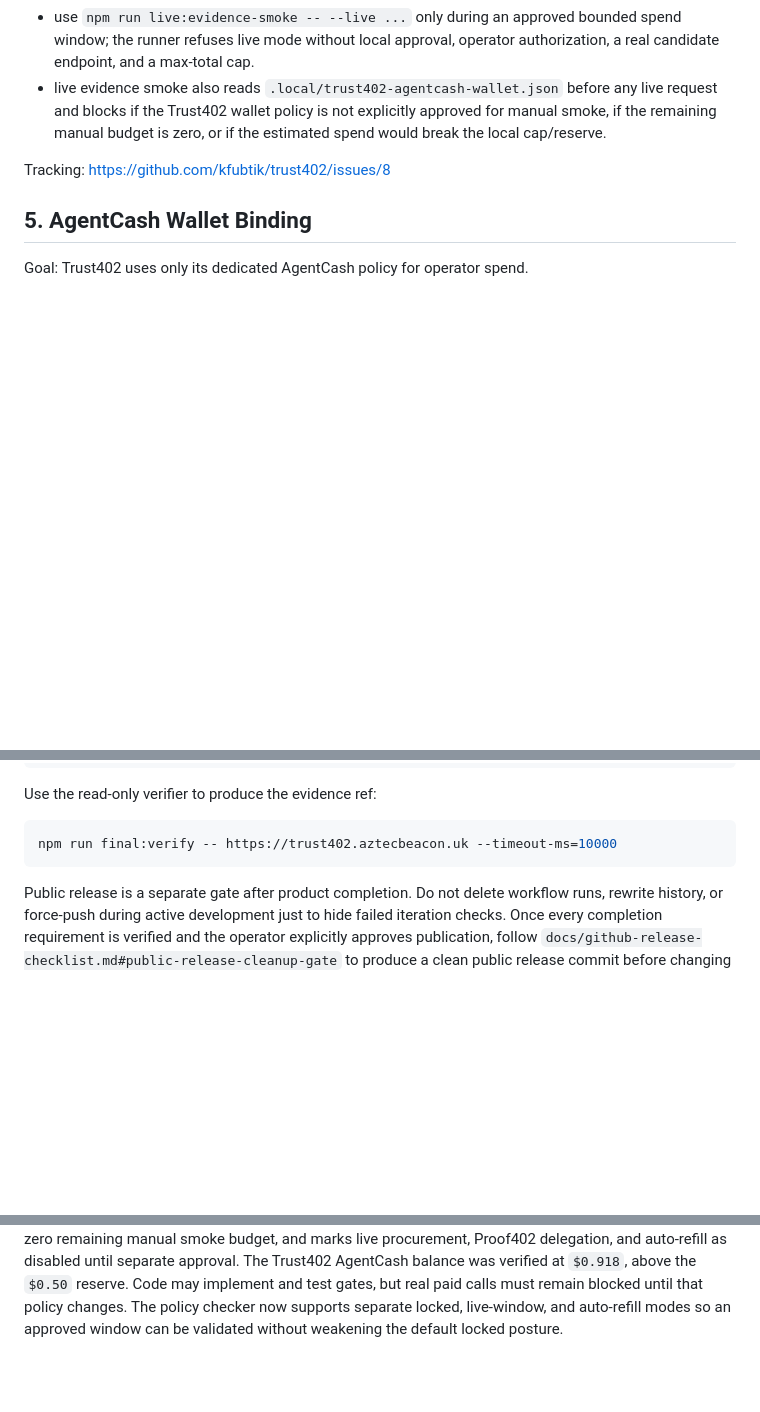
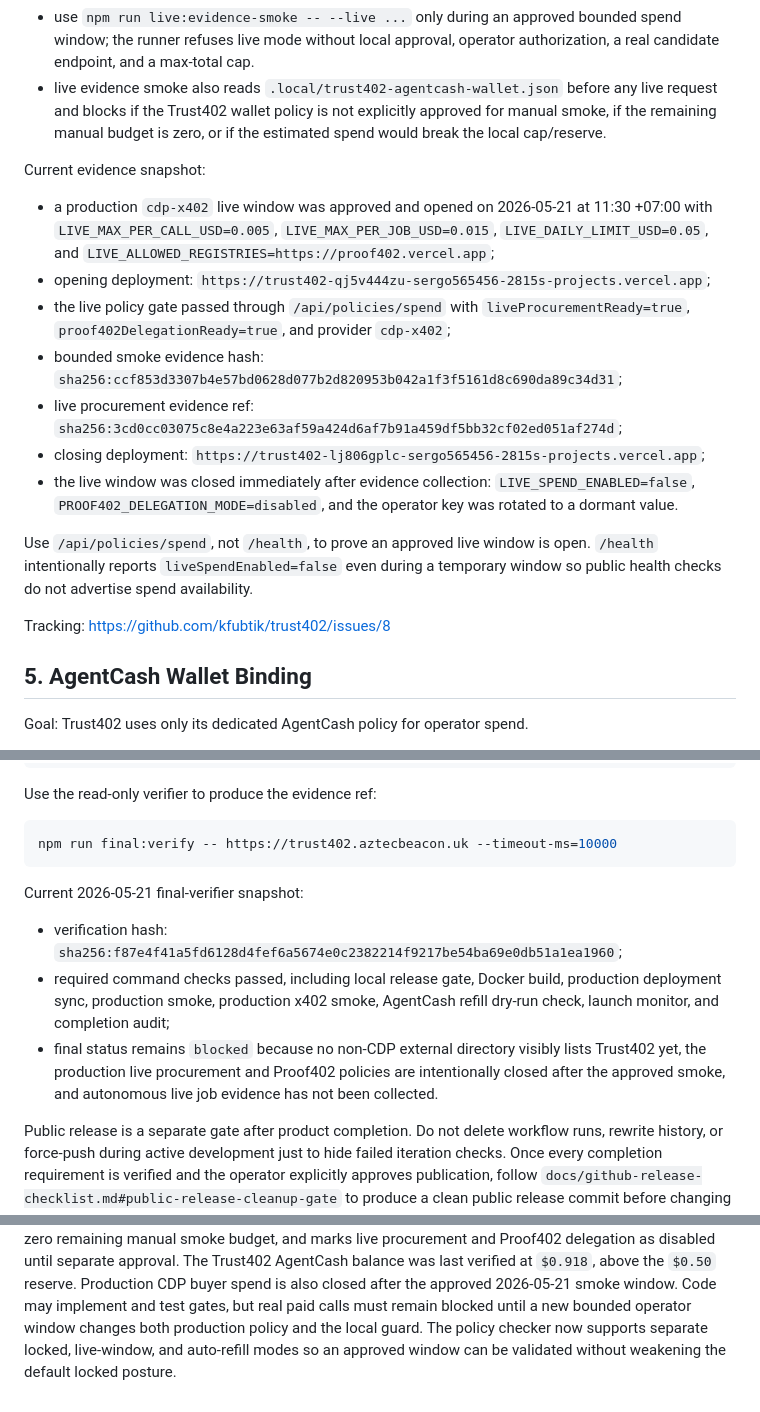
Before and after one commit to kfubtik/trust402, a Markdown page: docs/autonomous-completion-plan.md, 3 parts joined by grey strips. Rendered like a GitHub page; blank space fills up the shorter version.

Commit message:
Record production live evidence smoke

````diff
--- a/docs/autonomous-completion-plan.md
+++ b/docs/autonomous-completion-plan.md
@@ -212,6 +212,31 @@ Completion evidence:
   approved for manual smoke, if the remaining manual budget is zero, or if the
   estimated spend would break the local cap/reserve.
 
+Current evidence snapshot:
+
+- a production `cdp-x402` live window was approved and opened on 2026-05-21 at
+  11:30 +07:00 with `LIVE_MAX_PER_CALL_USD=0.005`,
+  `LIVE_MAX_PER_JOB_USD=0.015`, `LIVE_DAILY_LIMIT_USD=0.05`, and
+  `LIVE_ALLOWED_REGISTRIES=https://proof402.vercel.app`;
+- opening deployment:
+  `https://trust402-qj5v444zu-sergo565456-2815s-projects.vercel.app`;
+- the live policy gate passed through `/api/policies/spend` with
+  `liveProcurementReady=true`, `proof402DelegationReady=true`, and provider
+  `cdp-x402`;
+- bounded smoke evidence hash:
+  `sha256:ccf853d3307b4e57bd0628d077b2d820953b042a1f3f5161d8c690da89c34d31`;
+- live procurement evidence ref:
+  `sha256:3cd0cc03075c8e4a223e63af59a424d6af7b91a459df5bb32cf02ed051af274d`;
+- closing deployment:
+  `https://trust402-lj806gplc-sergo565456-2815s-projects.vercel.app`;
+- the live window was closed immediately after evidence collection:
+  `LIVE_SPEND_ENABLED=false`, `PROOF402_DELEGATION_MODE=disabled`, and the
+  operator key was rotated to a dormant value.
+
+Use `/api/policies/spend`, not `/health`, to prove an approved live window is
+open. `/health` intentionally reports `liveSpendEnabled=false` even during a
+temporary window so public health checks do not advertise spend availability.
+
 Tracking: https://github.com/kfubtik/trust402/issues/8
 
 ## 5. AgentCash Wallet Binding
@@ -396,6 +436,18 @@ Use the read-only verifier to produce the evidence ref:
 ```powershell
 npm run final:verify -- https://trust402.aztecbeacon.uk --timeout-ms=10000
 ```
+
+Current 2026-05-21 final-verifier snapshot:
+
+- verification hash:
+  `sha256:f87e4f41a5fd6128d4fef6a5674e0c2382214f9217be54ba69e0db51a1ea1960`;
+- required command checks passed, including local release gate, Docker build,
+  production deployment sync, production smoke, production x402 smoke,
+  AgentCash refill dry-run check, launch monitor, and completion audit;
+- final status remains `blocked` because no non-CDP external directory visibly
+  lists Trust402 yet, the production live procurement and Proof402 policies are
+  intentionally closed after the approved smoke, and autonomous live job
+  evidence has not been collected.
 
 Public release is a separate gate after product completion. Do not delete
 workflow runs, rewrite history, or force-push during active development just to
@@ -693,7 +745,9 @@ As of 2026-05-20 at 23:37 +07:00, the local AgentCash policy keeps the default
 spend window closed, has zero remaining manual smoke budget, and marks live
-procurement, Proof402 delegation, and auto-refill as disabled until separate
-approval. The Trust402 AgentCash balance was verified at `$0.918`, above the
-`$0.50` reserve. Code may implement and test gates, but real paid calls must
-remain blocked until that policy changes. The policy checker now supports
-separate locked, live-window, and auto-refill modes so an approved window can
-be validated without weakening the default locked posture.
+procurement and Proof402 delegation as disabled until separate approval. The
+Trust402 AgentCash balance was last verified at `$0.918`, above the `$0.50`
+reserve. Production CDP buyer spend is also closed after the approved
+2026-05-21 smoke window. Code may implement and test gates, but real paid calls
+must remain blocked until a new bounded operator window changes both production
+policy and the local guard. The policy checker now supports separate locked,
+live-window, and auto-refill modes so an approved window can be validated
+without weakening the default locked posture.
````
Also changed, not shown: other parts of docs/autonomous-completion-plan.md (+17 -2 lines), docs/deployment.md (+7 -0 lines), docs/launch-issues.md (+28 -12 lines).
